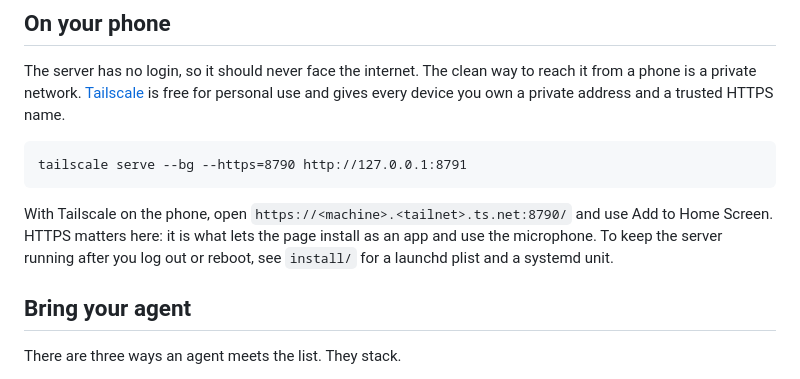
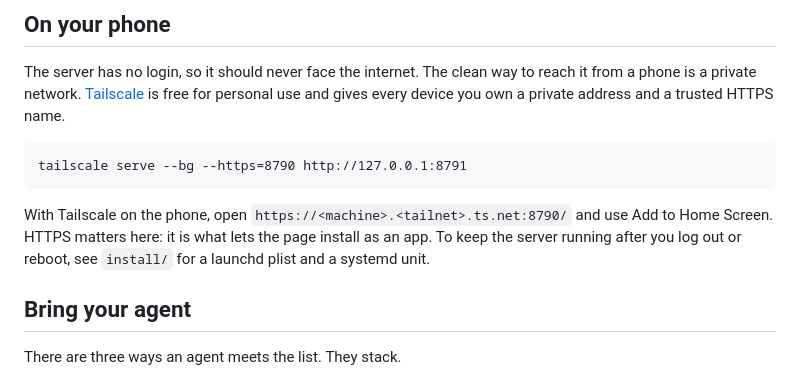
Before and after one commit to heymitch/ls-todo, a Markdown page: README.md, the part around the change. Rendered like a GitHub page.

Commit message:
readme: drop the microphone mention

````diff
--- a/README.md
+++ b/README.md
@@ -40,7 +40,7 @@ The server has no login, so it should never face the internet. The clean way to
 tailscale serve --bg --https=8790 http://127.0.0.1:8791
 ```
 
-With Tailscale on the phone, open `https://<machine>.<tailnet>.ts.net:8790/` and use Add to Home Screen. HTTPS matters here: it is what lets the page install as an app and use the microphone. To keep the server running after you log out or reboot, see `install/` for a launchd plist and a systemd unit.
+With Tailscale on the phone, open `https://<machine>.<tailnet>.ts.net:8790/` and use Add to Home Screen. HTTPS matters here: it is what lets the page install as an app. To keep the server running after you log out or reboot, see `install/` for a launchd plist and a systemd unit.
 
 ## Bring your agent
 
````
